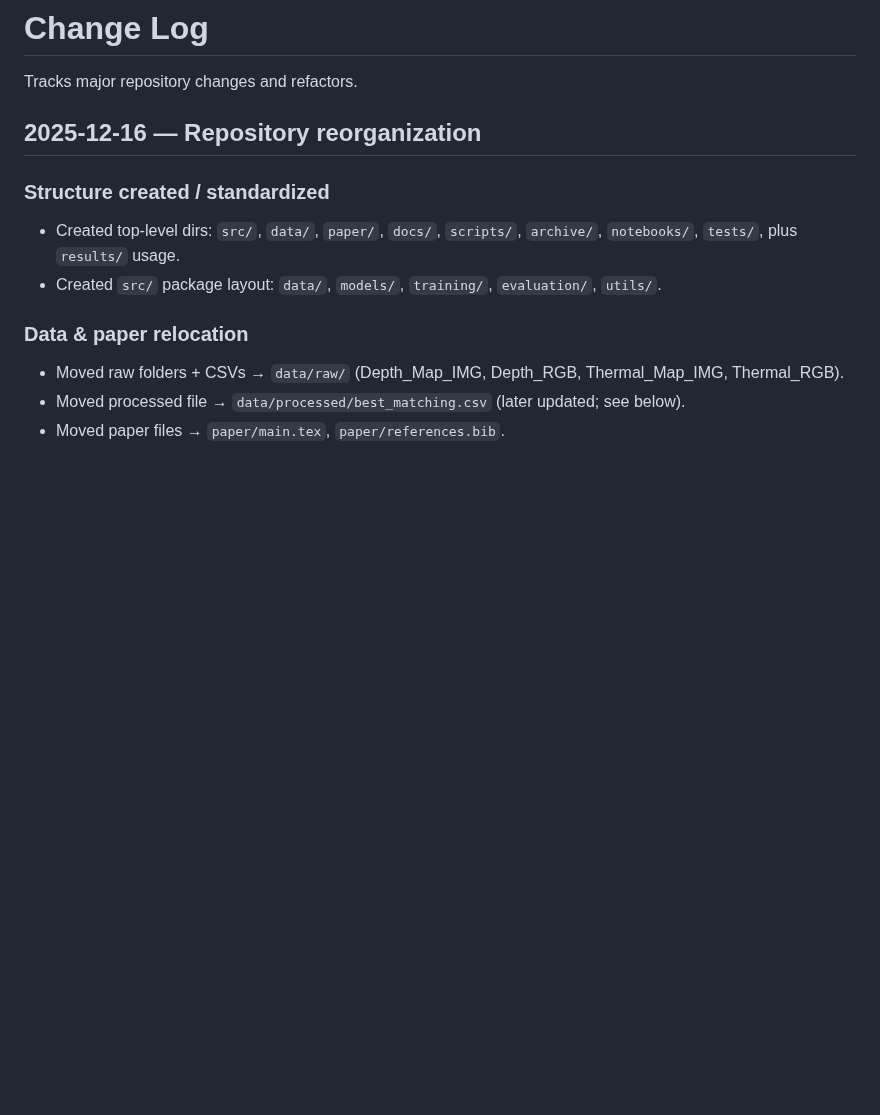
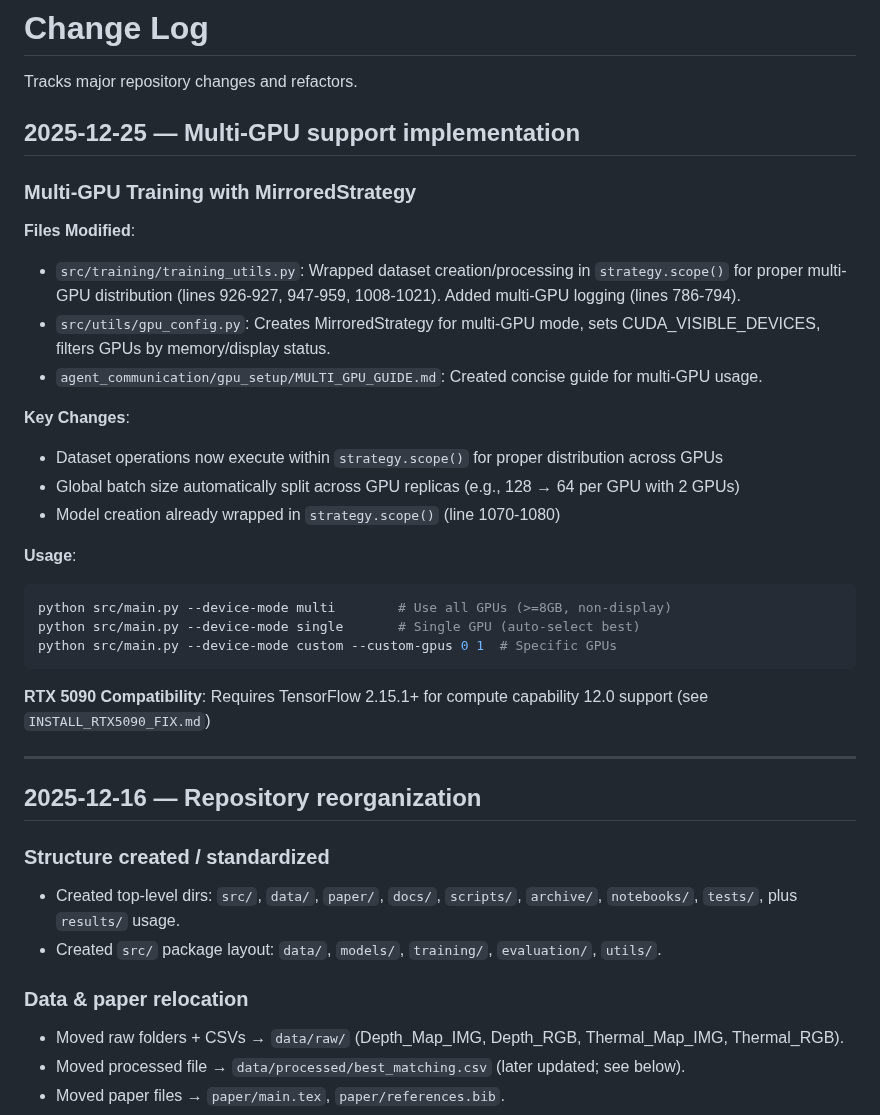
Before and after one commit to rezabasiri/DFUMultiClassification, a Markdown page: tracker.md, the part around the change. Drawn GitHub-style; blank space fills up the shorter version.

Commit message:
Update tracker.md with multi-GPU implementation details

````diff
--- a/tracker.md
+++ b/tracker.md
@@ -1,6 +1,31 @@
 # Change Log
 
 Tracks major repository changes and refactors.
+
+## 2025-12-25 — Multi-GPU support implementation
+
+### Multi-GPU Training with MirroredStrategy
+
+**Files Modified**:
+- `src/training/training_utils.py`: Wrapped dataset creation/processing in `strategy.scope()` for proper multi-GPU distribution (lines 926-927, 947-959, 1008-1021). Added multi-GPU logging (lines 786-794).
+- `src/utils/gpu_config.py`: Creates MirroredStrategy for multi-GPU mode, sets CUDA_VISIBLE_DEVICES, filters GPUs by memory/display status.
+- `agent_communication/gpu_setup/MULTI_GPU_GUIDE.md`: Created concise guide for multi-GPU usage.
+
+**Key Changes**:
+- Dataset operations now execute within `strategy.scope()` for proper distribution across GPUs
+- Global batch size automatically split across GPU replicas (e.g., 128 → 64 per GPU with 2 GPUs)
+- Model creation already wrapped in `strategy.scope()` (line 1070-1080)
+
+**Usage**:
+```bash
+python src/main.py --device-mode multi        # Use all GPUs (>=8GB, non-display)
+python src/main.py --device-mode single       # Single GPU (auto-select best)
+python src/main.py --device-mode custom --custom-gpus 0 1  # Specific GPUs
+```
+
+**RTX 5090 Compatibility**: Requires TensorFlow 2.15.1+ for compute capability 12.0 support (see `INSTALL_RTX5090_FIX.md`)
+
+---
 
 ## 2025-12-16 — Repository reorganization
 
````
